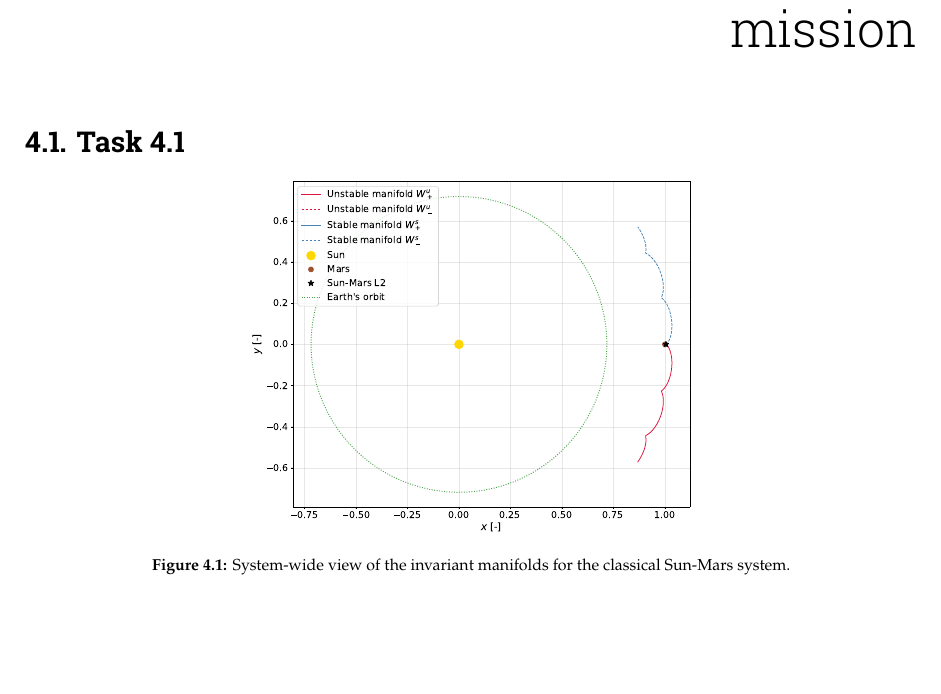
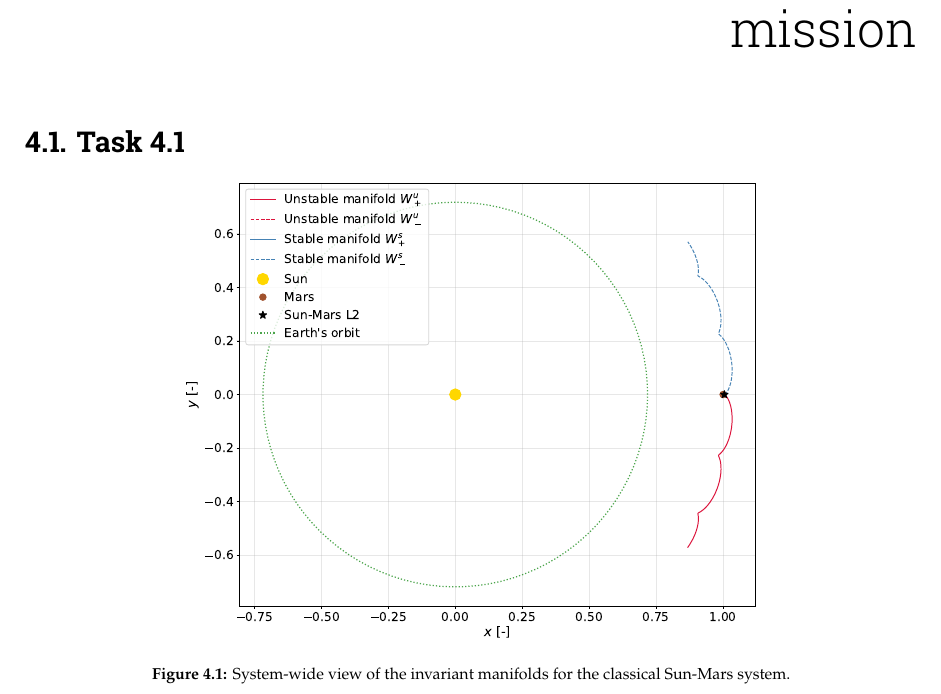
Before and after one commit to ismaelgallolopez/MIMOSA-special-topics-astrodynamics, a LaTeX thesis (report/report.tex, which reads report/mainmatter/wp4.tex): part of page 11 of 38, cut so that both start at the same text, the shorter picture padded with empty space. Compiled offline with pdfLaTeX.

Commit message:
improved visualization of 1st figure in wp4

```diff
--- a/report/mainmatter/wp4.tex
+++ b/report/mainmatter/wp4.tex
@@ -5,7 +5,7 @@
 
 \begin{figure}[H]
   \centering
-  \includegraphics[width=0.5\textwidth]{../code/wps/figures/wp4_manifolds_system_wide.pdf}
+  \includegraphics[width=0.65\textwidth]{../code/wps/figures/wp4_manifolds_system_wide.pdf}
   \caption{System-wide view of the invariant manifolds for the classical Sun-Mars system.}
   \label{fig:wp4_manifolds_system_wide}
 \end{figure}
```
